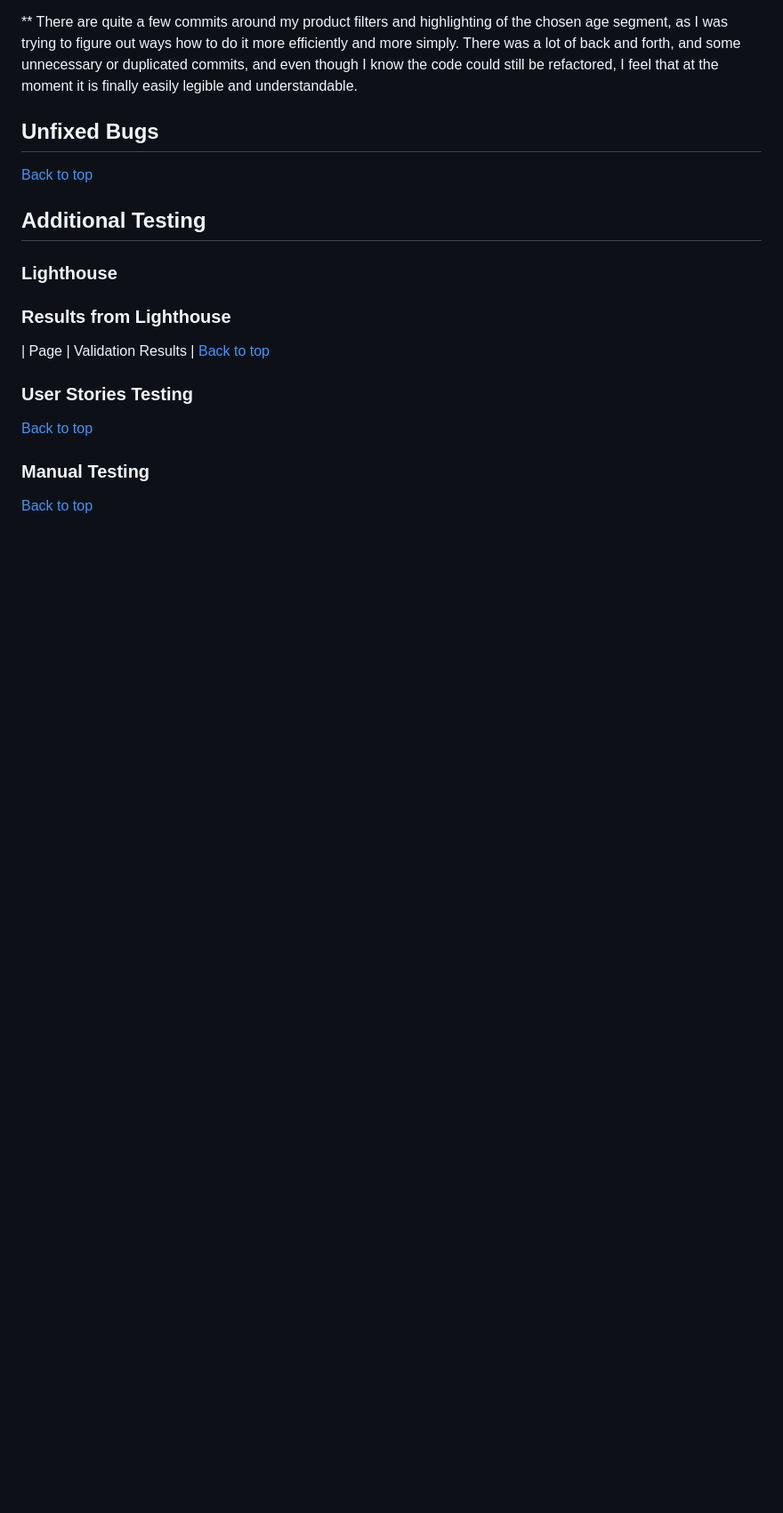
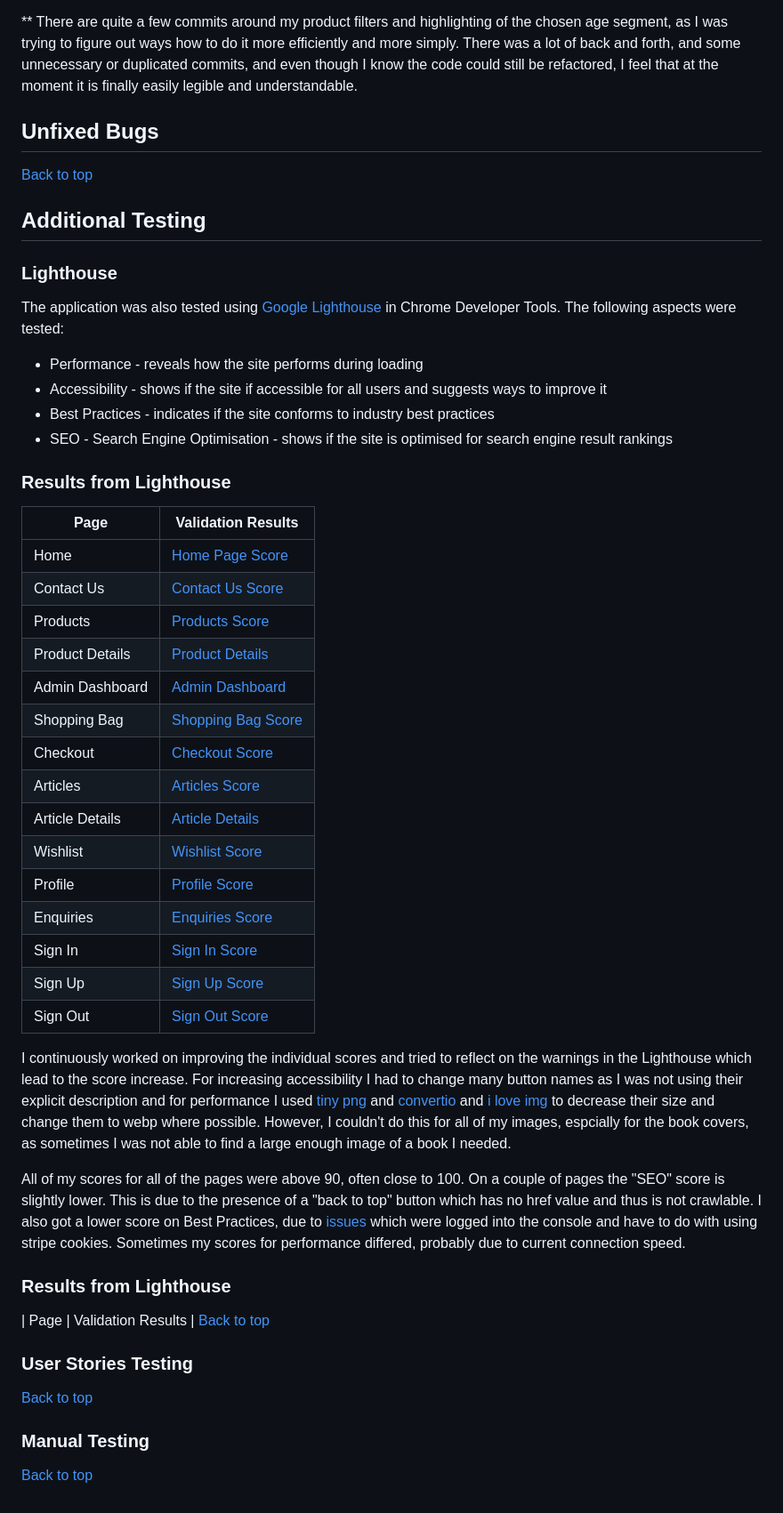
Before and after one commit to lucia2007/bookwormkid, a Markdown page: TESTING.md, the part around the change printed below. Shown: that part at 89% size. Drawn GitHub-style; blank space fills up the shorter version.

Commit message:
Doc: Lighthouse testing

```diff
--- a/TESTING.md
+++ b/TESTING.md
@@ -70,6 +71,37 @@
 ## Additional Testing
 ### Lighthouse
 
+The application was also tested using [Google Lighthouse](https://developers.google.com/web/tools/lighthouse) in Chrome Developer Tools. The following aspects were tested:
+
+- Performance - reveals how the site performs during loading
+- Accessibility - shows if the site if accessible for all users and suggests ways to improve it
+- Best Practices - indicates if the site conforms to industry best practices
+- SEO - Search Engine Optimisation - shows if the site is optimised for search engine result rankings
+
+### Results from Lighthouse
+| Page | Validation Results |
+| ---- | ---------- |
+| Home | [Home Page Score](./testing-images/lighthouse_homepage.png) |
+| Contact Us | [Contact Us Score](./testing-images/lighthouse_contactus.png) |
+| Products | [Products Score](./testing-images/lighthouse_products.png) |
+| Product Details | [Product Details](./testing-images/lighthouse_product_detail.png) |
+| Admin Dashboard | [Admin Dashboard](./testing-images/lighthouse_admin_dashboard.png) |
+| Shopping Bag | [Shopping Bag Score](./testing-images/lighthouse_shopping_bag.png) |
+| Checkout | [Checkout Score](./testing-images/lighthouse_checkout.png) |
+| Articles | [Articles Score](./testing-images/lighthouse_articles.png) |
+| Article Details | [Article Details](./testing-images/lighthouse_article_detail.png) |
+| Wishlist | [Wishlist Score](./testing-images/lighthouse_wishlist.png) |
+| Profile | [Profile Score](./testing-images/lighthouse_profile.png) |
+| Enquiries | [Enquiries Score](./testing-images/lighthouse_enquiries.png) |
+| Sign In | [Sign In Score](./testing-images/lighthouse_login.png) |
+| Sign Up | [Sign Up Score](./testing-images/lighthouse_signup.png) |
+| Sign Out | [Sign Out Score](./testing-images/lighthouse_logout.png) |
+
+I continuously worked on improving the individual scores and tried to reflect on the warnings in the Lighthouse which lead to the score increase. For increasing accessibility I had to change many button names as I was not using their explicit description and for performance I used [tiny png](tinypng.com) and [convertio](convertio.co) and [i love img](https://www.iloveimg.com/) to decrease their size and change them to webp where possible. However, I couldn't do this for all of my images, espcially for the book covers, as sometimes I was not able to find a large enough image of a book I needed.
+
+All of my scores for all of the pages were above 90, often close to 100. On a couple of pages the "SEO" score is slightly lower. This is due to the presence of a "back to top" button which has no href value and thus is not crawlable. I also got a lower score on Best Practices, due to [issues](./testing-images/stripe_cookies.png) which were logged into the console and have to do with using stripe cookies. Sometimes my scores for performance differed, probably due to current connection speed.
+
+
 ### Results from Lighthouse
 | Page | Validation Results |
 [Back to top](#testing)
```
Also changed, not shown: other parts of TESTING.md (+1 -0 lines), testing-images/lighthouse_article_detail.png.
